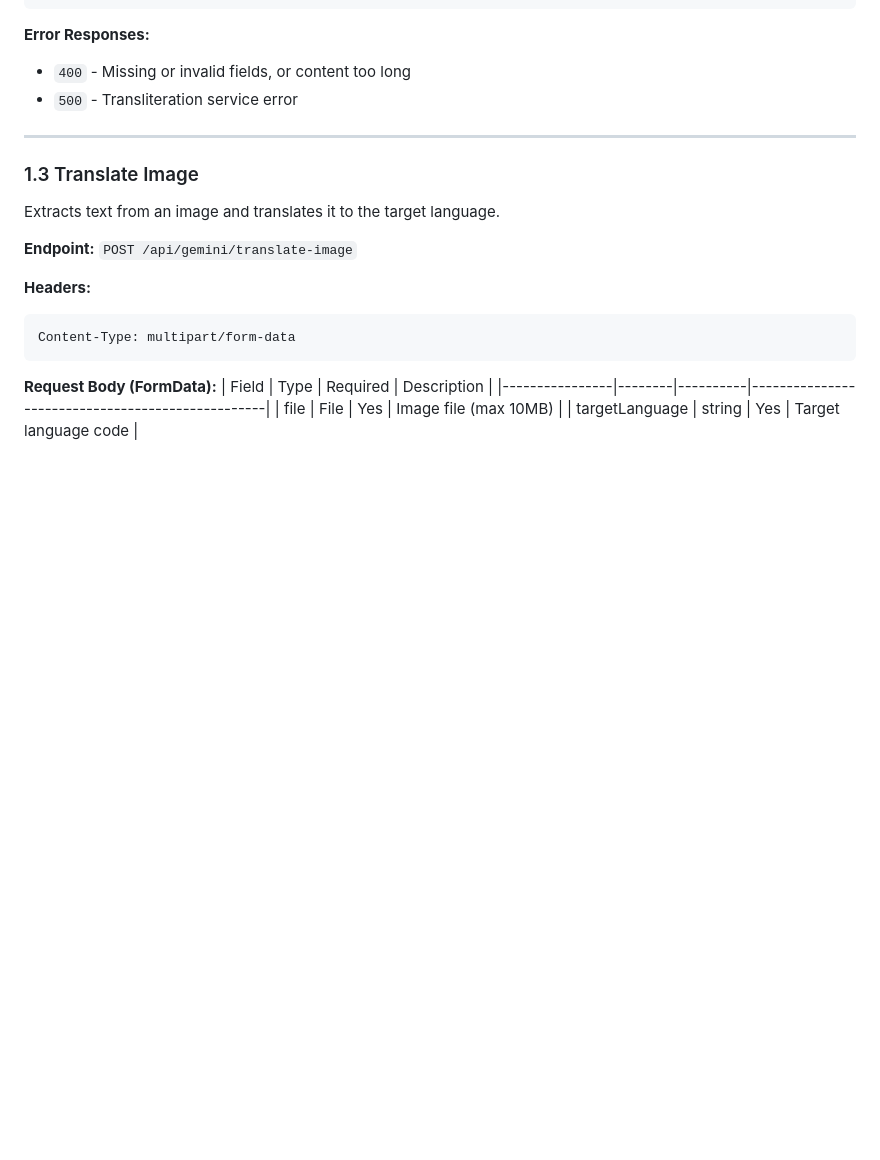
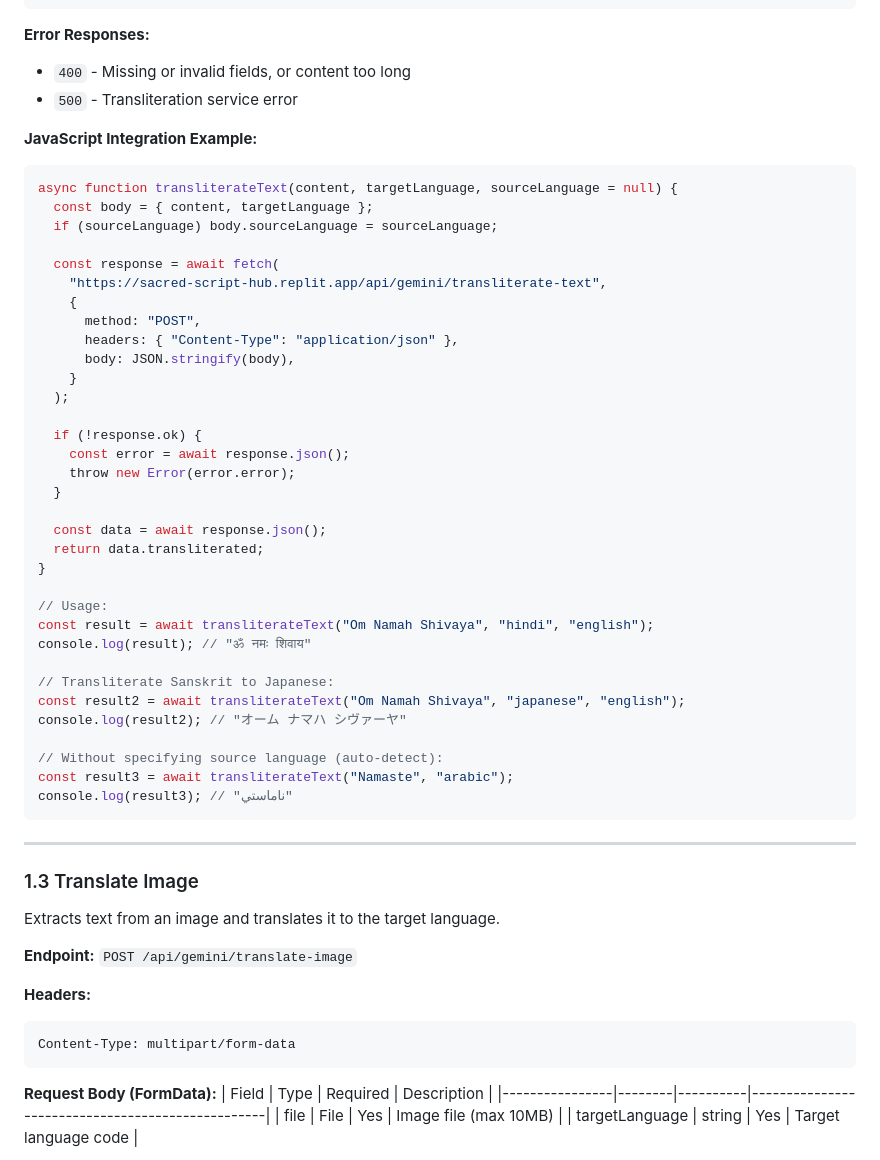
Before and after one commit to chitraa-cj/library, a Markdown page: API_DOCUMENTATION.md, the part around one of its changes. GitHub-like rendering; blank space fills up the shorter version.

````diff
--- a/API_DOCUMENTATION.md
+++ b/API_DOCUMENTATION.md
@@ -109,6 +142,43 @@ POST https://dev.ekatmdhamlibrary.xoidlabs.com/api/gemini/transliterate-text
 **Error Responses:**
 - `400` - Missing or invalid fields, or content too long
 - `500` - Transliteration service error
+
+**JavaScript Integration Example:**
+```javascript
+async function transliterateText(content, targetLanguage, sourceLanguage = null) {
+  const body = { content, targetLanguage };
+  if (sourceLanguage) body.sourceLanguage = sourceLanguage;
+
+  const response = await fetch(
+    "https://sacred-script-hub.replit.app/api/gemini/transliterate-text",
+    {
+      method: "POST",
+      headers: { "Content-Type": "application/json" },
+      body: JSON.stringify(body),
+    }
+  );
+
+  if (!response.ok) {
+    const error = await response.json();
+    throw new Error(error.error);
+  }
+
+  const data = await response.json();
+  return data.transliterated;
+}
+
+// Usage:
+const result = await transliterateText("Om Namah Shivaya", "hindi", "english");
+console.log(result); // "ॐ नमः शिवाय"
+
+// Transliterate Sanskrit to Japanese:
+const result2 = await transliterateText("Om Namah Shivaya", "japanese", "english");
+console.log(result2); // "オーム ナマハ シヴァーヤ"
+
+// Without specifying source language (auto-detect):
+const result3 = await transliterateText("Namaste", "arabic");
+console.log(result3); // "ناماستي"
+```
 
 ---
 
````
Also changed, not shown: other parts of API_DOCUMENTATION.md (+68 -3 lines).
